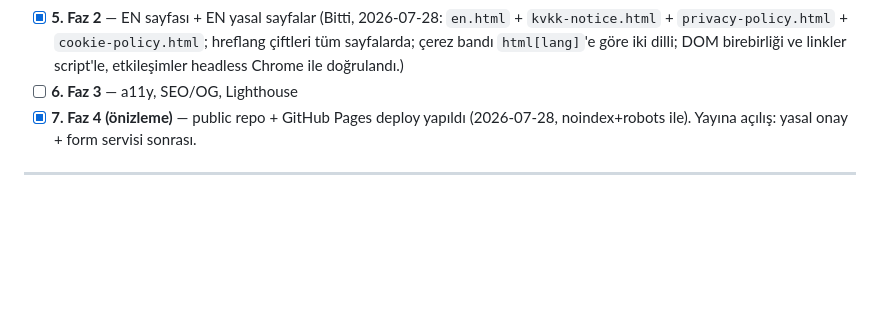
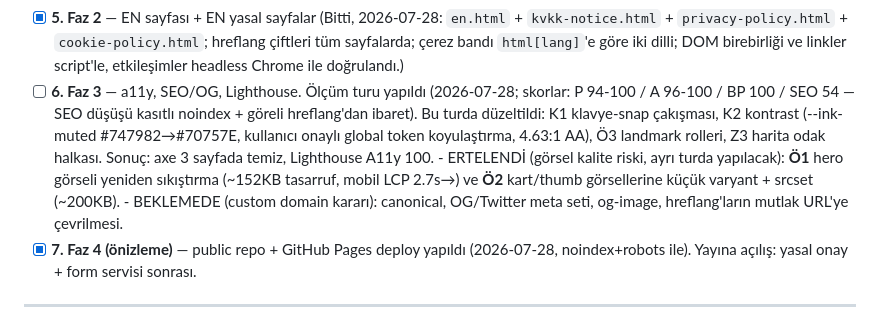
Before and after one commit to gaviaworks-dev/nazmadencilik, a Markdown page: tasks/ROADMAP.md, the part around the change. Drawn GitHub-style; blank space fills up the shorter version.

Commit message:
docs: record phase 3 measurement round
Logs the Lighthouse/axe baseline, this round's four fixes, the deferred
image-optimization items (visual-quality risk, separate round) and the
absolute-URL work blocked on the custom-domain decision.

Co-Authored-By: Claude Fable 5 <noreply@anthropic.com>
Claude-Session: https://claude.ai/code/session_0152d9JQ23DEswaHzsbbgets

```diff
--- a/tasks/ROADMAP.md
+++ b/tasks/ROADMAP.md
@@ -22,7 +22,17 @@ Sıra kullanıcı onayıyla ilerler. Her adım bitince işaretlenir.
       `kvkk-notice.html` + `privacy-policy.html` + `cookie-policy.html`; hreflang
       çiftleri tüm sayfalarda; çerez bandı `html[lang]`'e göre iki dilli; DOM
       birebirliği ve linkler script'le, etkileşimler headless Chrome ile doğrulandı.)
-- [ ] **6. Faz 3** — a11y, SEO/OG, Lighthouse
+- [ ] **6. Faz 3** — a11y, SEO/OG, Lighthouse. Ölçüm turu yapıldı (2026-07-28;
+      skorlar: P 94-100 / A 96-100 / BP 100 / SEO 54 — SEO düşüşü kasıtlı
+      noindex + göreli hreflang'dan ibaret). Bu turda düzeltildi: K1 klavye-snap
+      çakışması, K2 kontrast (--ink-muted #747982→#70757E, kullanıcı onaylı
+      global token koyulaştırma, 4.63:1 AA), Ö3 landmark rolleri, Z3 harita
+      odak halkası. Sonuç: axe 3 sayfada temiz, Lighthouse A11y 100.
+      - ERTELENDİ (görsel kalite riski, ayrı turda yapılacak): **Ö1** hero
+        görseli yeniden sıkıştırma (~152KB tasarruf, mobil LCP 2.7s→) ve
+        **Ö2** kart/thumb görsellerine küçük varyant + srcset (~200KB).
+      - BEKLEMEDE (custom domain kararı): canonical, OG/Twitter meta seti,
+        og-image, hreflang'ların mutlak URL'ye çevrilmesi.
 - [x] **7. Faz 4 (önizleme)** — public repo + GitHub Pages deploy yapıldı (2026-07-28,
       noindex+robots ile). Yayına açılış: yasal onay + form servisi sonrası.
 
```
